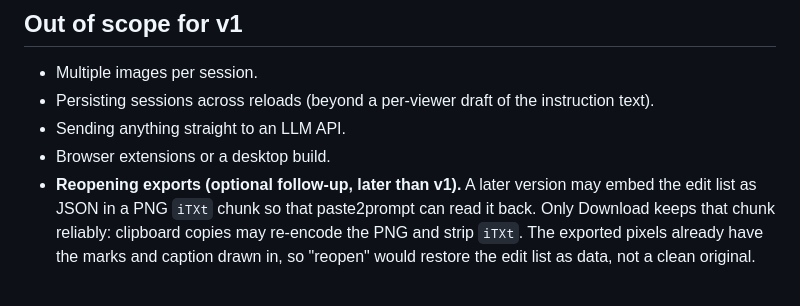
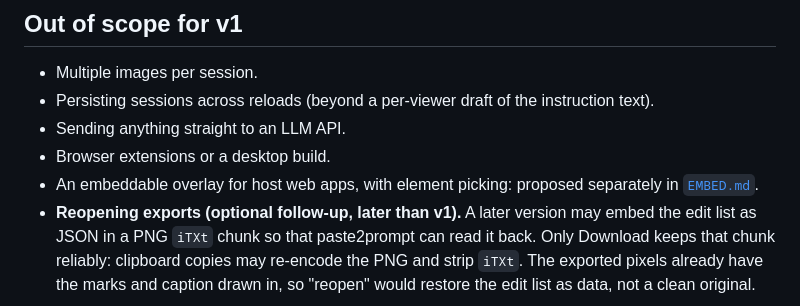
Before and after one commit to 2AMLogic/paste2prompt, a Markdown page: docs/SPEC.md, the part around the change. Rendered like a GitHub page.

```diff
--- a/docs/SPEC.md
+++ b/docs/SPEC.md
@@ -258,6 +258,8 @@ it doesn't toggle the sheet. The sheet shows ⌘ on macOS and Ctrl elsewhere.
   instruction text).
 - Sending anything straight to an LLM API.
 - Browser extensions or a desktop build.
+- An embeddable overlay for host web apps, with element picking: proposed
+  separately in [`EMBED.md`](EMBED.md).
 - **Reopening exports (optional follow-up, later than v1).** A later
   version may embed the edit list as JSON in a PNG `iTXt` chunk so that
   paste2prompt can read it back. Only Download keeps that chunk reliably:
```
Also changed, not shown: docs/EMBED.md (added, +161 -0 lines).
